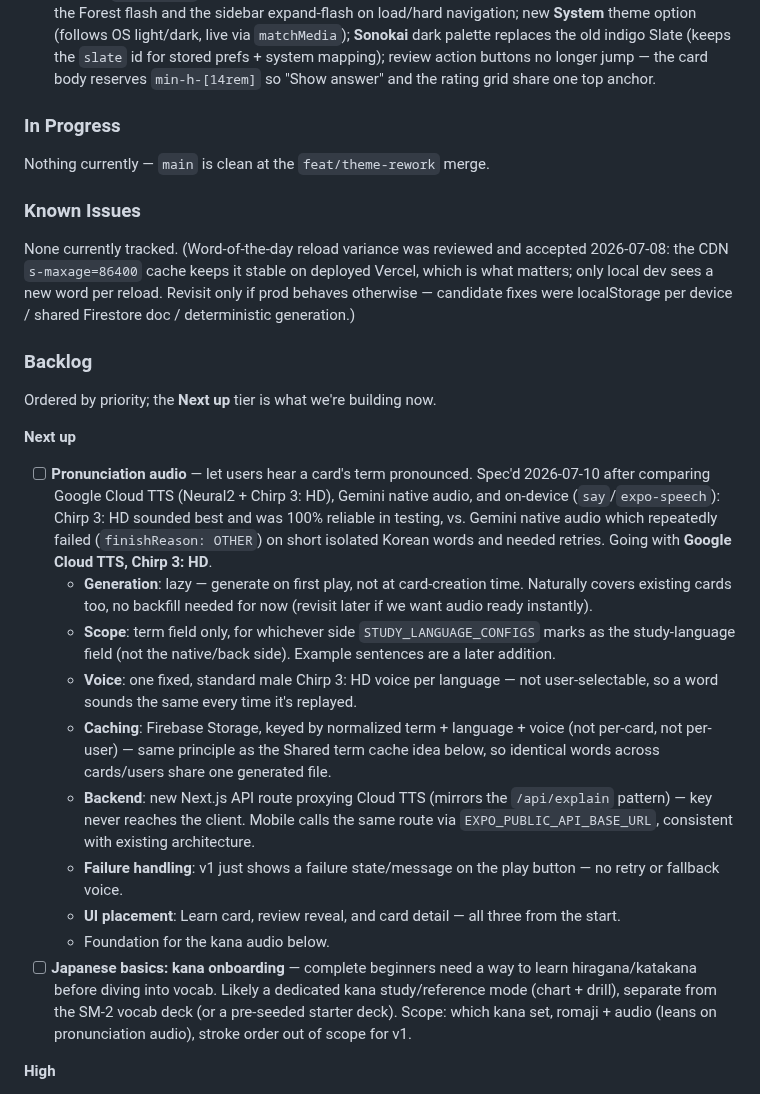
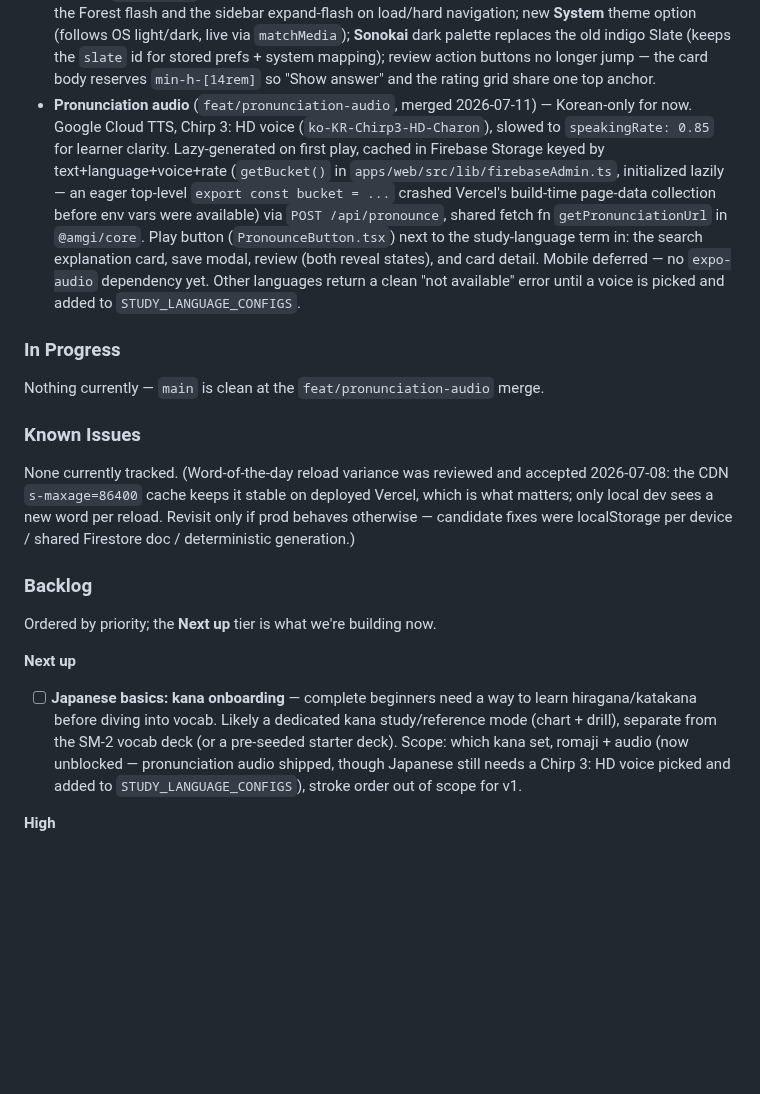
Before and after one commit to miinjaekim/amgi, a Markdown page: .cursor/scratchpad.md, the part around the change. Drawn GitHub-style; blank space fills up the shorter version.

Commit message:
update scratchpad
Move pronunciation audio from backlog to shipped now that
feat/pronunciation-audio is merged and live on Vercel.

```diff
--- a/.cursor/scratchpad.md
+++ b/.cursor/scratchpad.md
@@ -147,10 +147,11 @@ function mapDocToFlashcard(doc): AnyFlashcard {
 - **Review language-switch fix** (merged 2026-07-08) — the review page load effect now depends on `studyLanguage`, so switching study language no longer keeps showing the previous language's cards.
 - **Desktop side navigation** (`feat/side-nav`, merged 2026-07-08) — fixed left sidebar (`SideNav`) with logo, nav, streak, study-language chip, and user/settings popover; collapsible to an icon rail (persisted); settings extracted to a shared `SettingsMenu`. Mobile unchanged (top header + bottom nav); nav icons shared via `nav-items.tsx`.
 - **Theme rework + review/nav polish** (`feat/theme-rework`, merged 2026-07-09) — a pre-paint inline script in `layout.tsx` applies the theme + sidebar-collapse state before first paint, eliminating both the Forest flash and the sidebar expand-flash on load/hard navigation; new **System** theme option (follows OS light/dark, live via `matchMedia`); **Sonokai** dark palette replaces the old indigo Slate (keeps the `slate` id for stored prefs + system mapping); review action buttons no longer jump — the card body reserves `min-h-[14rem]` so "Show answer" and the rating grid share one top anchor.
+- **Pronunciation audio** (`feat/pronunciation-audio`, merged 2026-07-11) — Korean-only for now. Google Cloud TTS, Chirp 3: HD voice (`ko-KR-Chirp3-HD-Charon`), slowed to `speakingRate: 0.85` for learner clarity. Lazy-generated on first play, cached in Firebase Storage keyed by text+language+voice+rate (`getBucket()` in `apps/web/src/lib/firebaseAdmin.ts`, initialized lazily — an eager top-level `export const bucket = ...` crashed Vercel's build-time page-data collection before env vars were available) via `POST /api/pronounce`, shared fetch fn `getPronunciationUrl` in `@amgi/core`. Play button (`PronounceButton.tsx`) next to the study-language term in: the search explanation card, save modal, review (both reveal states), and card detail. Mobile deferred — no `expo-audio` dependency yet. Other languages return a clean "not available" error until a voice is picked and added to `STUDY_LANGUAGE_CONFIGS`.
 
 ### In Progress
 
-Nothing currently — `main` is clean at the `feat/theme-rework` merge.
+Nothing currently — `main` is clean at the `feat/pronunciation-audio` merge.
 
 ### Known Issues
 
@@ -161,16 +162,7 @@ None currently tracked. (Word-of-the-day reload variance was reviewed and accept
 Ordered by priority; the **Next up** tier is what we're building now.
 
 **Next up**
-- [ ] **Pronunciation audio** — let users hear a card's term pronounced. Spec'd 2026-07-10 after comparing Google Cloud TTS (Neural2 + Chirp 3: HD), Gemini native audio, and on-device (`say`/`expo-speech`): Chirp 3: HD sounded best and was 100% reliable in testing, vs. Gemini native audio which repeatedly failed (`finishReason: OTHER`) on short isolated Korean words and needed retries. Going with **Google Cloud TTS, Chirp 3: HD**.
-  - **Generation**: lazy — generate on first play, not at card-creation time. Naturally covers existing cards too, no backfill needed for now (revisit later if we want audio ready instantly).
-  - **Scope**: term field only, for whichever side `STUDY_LANGUAGE_CONFIGS` marks as the study-language field (not the native/back side). Example sentences are a later addition.
-  - **Voice**: one fixed, standard male Chirp 3: HD voice per language — not user-selectable, so a word sounds the same every time it's replayed.
-  - **Caching**: Firebase Storage, keyed by normalized term + language + voice (not per-card, not per-user) — same principle as the Shared term cache idea below, so identical words across cards/users share one generated file.
-  - **Backend**: new Next.js API route proxying Cloud TTS (mirrors the `/api/explain` pattern) — key never reaches the client. Mobile calls the same route via `EXPO_PUBLIC_API_BASE_URL`, consistent with existing architecture.
-  - **Failure handling**: v1 just shows a failure state/message on the play button — no retry or fallback voice.
-  - **UI placement**: Learn card, review reveal, and card detail — all three from the start.
-  - Foundation for the kana audio below.
-- [ ] **Japanese basics: kana onboarding** — complete beginners need a way to learn hiragana/katakana before diving into vocab. Likely a dedicated kana study/reference mode (chart + drill), separate from the SM-2 vocab deck (or a pre-seeded starter deck). Scope: which kana set, romaji + audio (leans on pronunciation audio), stroke order out of scope for v1.
+- [ ] **Japanese basics: kana onboarding** — complete beginners need a way to learn hiragana/katakana before diving into vocab. Likely a dedicated kana study/reference mode (chart + drill), separate from the SM-2 vocab deck (or a pre-seeded starter deck). Scope: which kana set, romaji + audio (now unblocked — pronunciation audio shipped, though Japanese still needs a Chirp 3: HD voice picked and added to `STUDY_LANGUAGE_CONFIGS`), stroke order out of scope for v1.
 
 **High**
 - [ ] **Goal-based vocab lists: handle ambiguity + rethink placement** — (1) ambiguous terms are currently skipped ("ambiguous — skipped"); add a flow to pick a meaning (reuse the disambiguation picker) or auto-pick by passing the goal as context to `/api/explain`. (2) Move generation out of the Import button into its own home (Learn empty state, post-setup onboarding, or a dedicated "Starter deck" surface). Decide placement before building.
```
